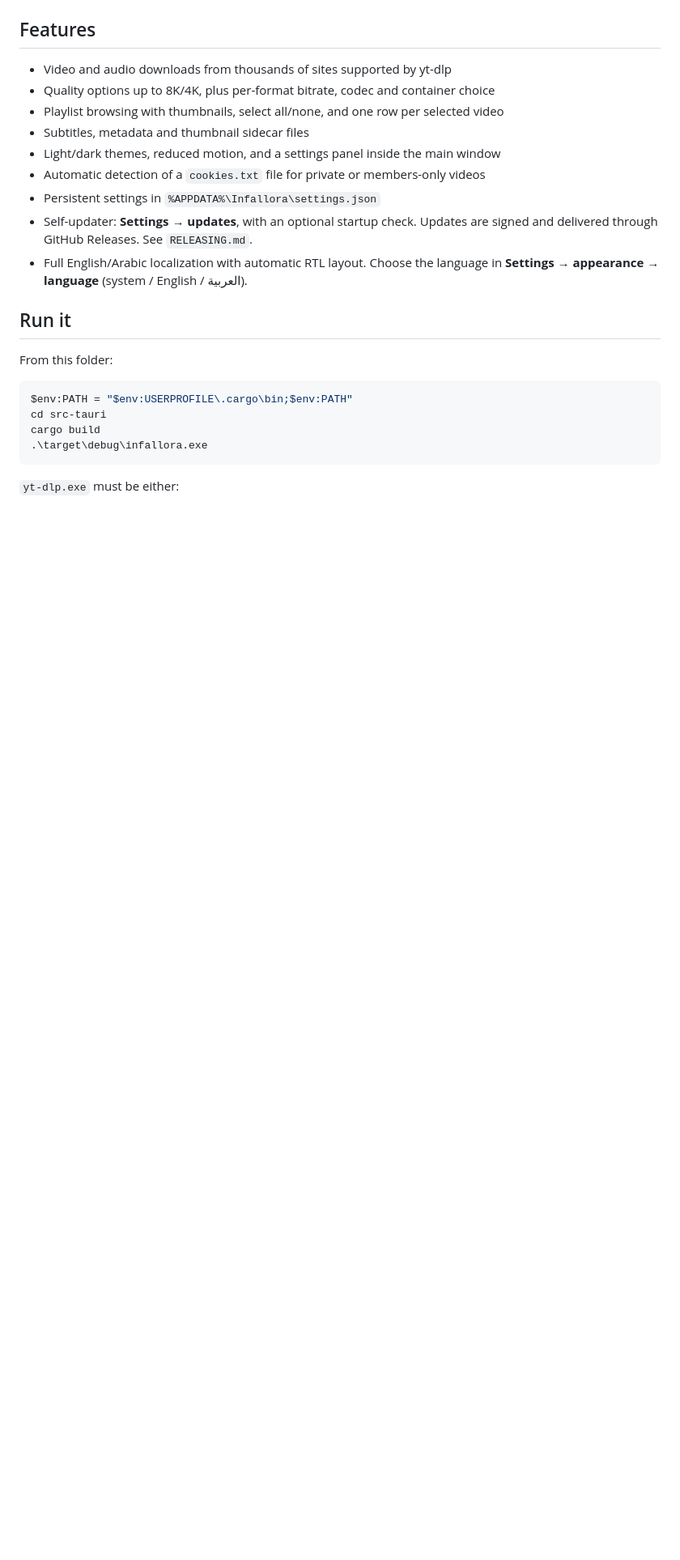
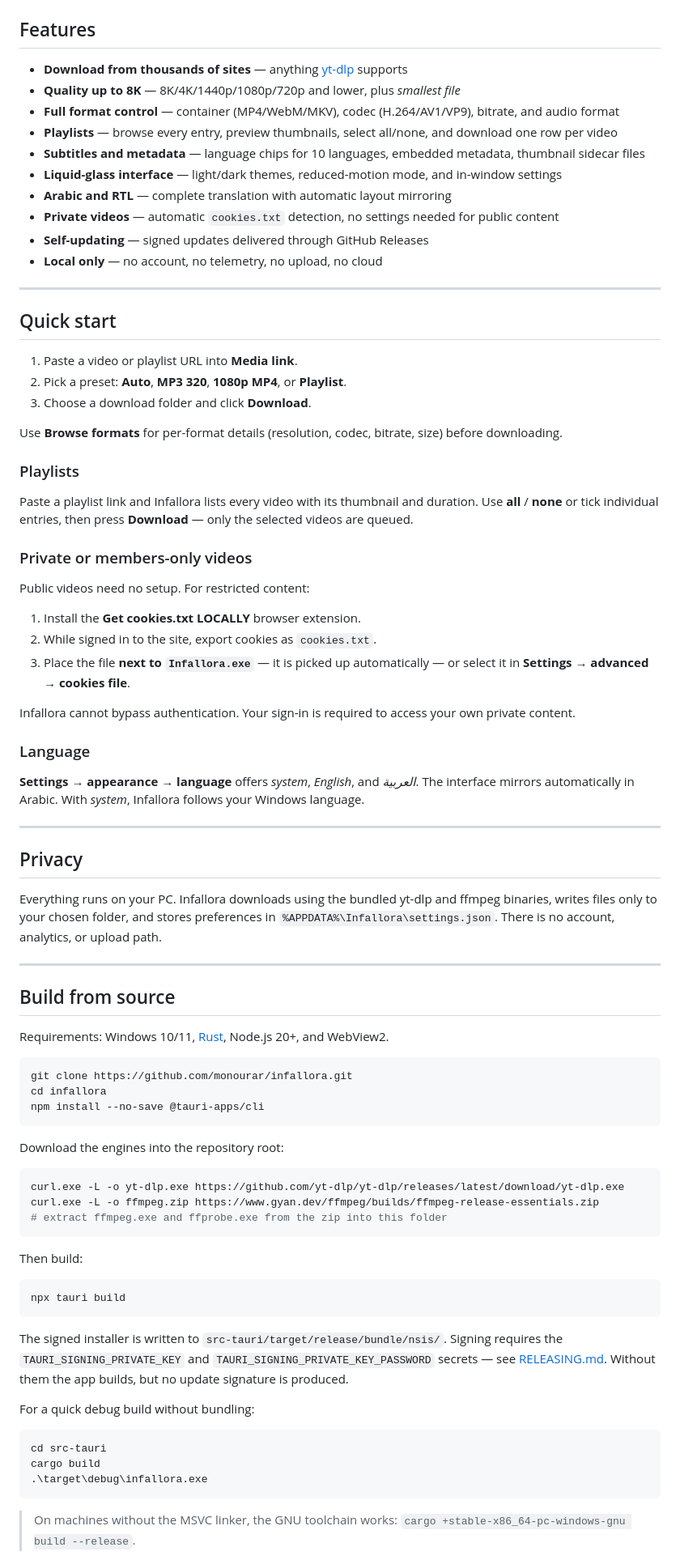
Before and after one commit to monourar/infallora, a Markdown page: README.md, the part around one of its changes. Shown at 81% size. Rendered like a GitHub page; blank space fills up the shorter version.

````diff
--- a/README.md
+++ b/README.md
@@ -7,28 +47,87 @@ Everything runs on your PC: no account, no telemetry, no cloud, no upload.
 
 ## Features
 
-- Video and audio downloads from thousands of sites supported by yt-dlp
-- Quality options up to 8K/4K, plus per-format bitrate, codec and container choice
-- Playlist browsing with thumbnails, select all/none, and one row per selected video
-- Subtitles, metadata and thumbnail sidecar files
-- Light/dark themes, reduced motion, and a settings panel inside the main window
-- Automatic detection of a `cookies.txt` file for private or members-only videos
-- Persistent settings in `%APPDATA%\Infallora\settings.json`
-- Self-updater: **Settings → updates**, with an optional startup check. Updates
-  are signed and delivered through GitHub Releases. See `RELEASING.md`.
-- Full English/Arabic localization with automatic RTL layout. Choose the
-  language in **Settings → appearance → language** (system / English / العربية).
+- **Download from thousands of sites** — anything [yt-dlp](https://github.com/yt-dlp/yt-dlp) supports
+- **Quality up to 8K** — 8K/4K/1440p/1080p/720p and lower, plus *smallest file*
+- **Full format control** — container (MP4/WebM/MKV), codec (H.264/AV1/VP9), bitrate, and audio format
+- **Playlists** — browse every entry, preview thumbnails, select all/none, and download one row per video
+- **Subtitles and metadata** — language chips for 10 languages, embedded metadata, thumbnail sidecar files
+- **Liquid-glass interface** — light/dark themes, reduced-motion mode, and in-window settings
+- **Arabic and RTL** — complete translation with automatic layout mirroring
+- **Private videos** — automatic `cookies.txt` detection, no settings needed for public content
+- **Self-updating** — signed updates delivered through GitHub Releases
+- **Local only** — no account, no telemetry, no upload, no cloud
 
-## Run it
+---
 
-From this folder:
+## Quick start
+
+1. Paste a video or playlist URL into **Media link**.
+2. Pick a preset: **Auto**, **MP3 320**, **1080p MP4**, or **Playlist**.
+3. Choose a download folder and click **Download**.
+
+Use **Browse formats** for per-format details (resolution, codec, bitrate, size) before downloading.
+
+### Playlists
+
+Paste a playlist link and Infallora lists every video with its thumbnail and duration. Use **all** / **none** or tick individual entries, then press **Download** — only the selected videos are queued.
+
+### Private or members-only videos
+
+Public videos need no setup. For restricted content:
+
+1. Install the **Get cookies.txt LOCALLY** browser extension.
+2. While signed in to the site, export cookies as `cookies.txt`.
+3. Place the file **next to `Infallora.exe`** — it is picked up automatically — or select it in **Settings → advanced → cookies file**.
+
+Infallora cannot bypass authentication. Your sign-in is required to access your own private content.
+
+### Language
+
+**Settings → appearance → language** offers *system*, *English*, and *العربية*. The interface mirrors automatically in Arabic. With *system*, Infallora follows your Windows language.
+
+---
+
+## Privacy
+
+Everything runs on your PC. Infallora downloads using the bundled yt-dlp and ffmpeg binaries, writes files only to your chosen folder, and stores preferences in `%APPDATA%\Infallora\settings.json`. There is no account, analytics, or upload path.
+
+---
+
+## Build from source
+
+Requirements: Windows 10/11, [Rust](https://rustup.rs/), Node.js 20+, and WebView2.
 
 ```powershell
-$env:PATH = "$env:USERPROFILE\.cargo\bin;$env:PATH"
+git clone https://github.com/monourar/infallora.git
+cd infallora
+npm install --no-save @tauri-apps/cli
+```
+
+Download the engines into the repository root:
+
+```powershell
+curl.exe -L -o yt-dlp.exe https://github.com/yt-dlp/yt-dlp/releases/latest/download/yt-dlp.exe
+curl.exe -L -o ffmpeg.zip https://www.gyan.dev/ffmpeg/builds/ffmpeg-release-essentials.zip
+# extract ffmpeg.exe and ffprobe.exe from the zip into this folder
+```
+
+Then build:
+
+```powershell
+npx tauri build
+```
+
+The signed installer is written to `src-tauri/target/release/bundle/nsis/`. Signing requires the `TAURI_SIGNING_PRIVATE_KEY` and `TAURI_SIGNING_PRIVATE_KEY_PASSWORD` secrets — see [RELEASING.md](RELEASING.md). Without them the app builds, but no update signature is produced.
+
+For a quick debug build without bundling:
+
+```powershell
 cd src-tauri
 cargo build
 .\target\debug\infallora.exe
 ```
 
-`yt-dlp.exe` must be either:
+> On machines without the MSVC linker, the GNU toolchain works:
+> `cargo +stable-x86_64-pc-windows-gnu build --release`.
 
````
Also changed, not shown: other parts of README.md (+85 -55 lines), docs/arabic.png (added), docs/main.png (added), docs/settings.png (added), 1 other file.
